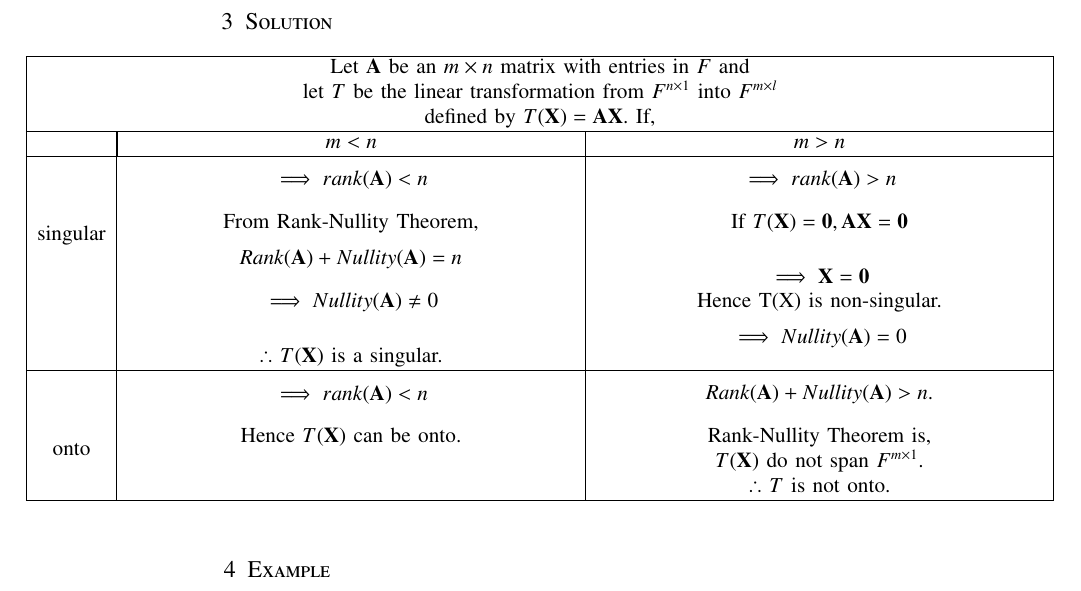
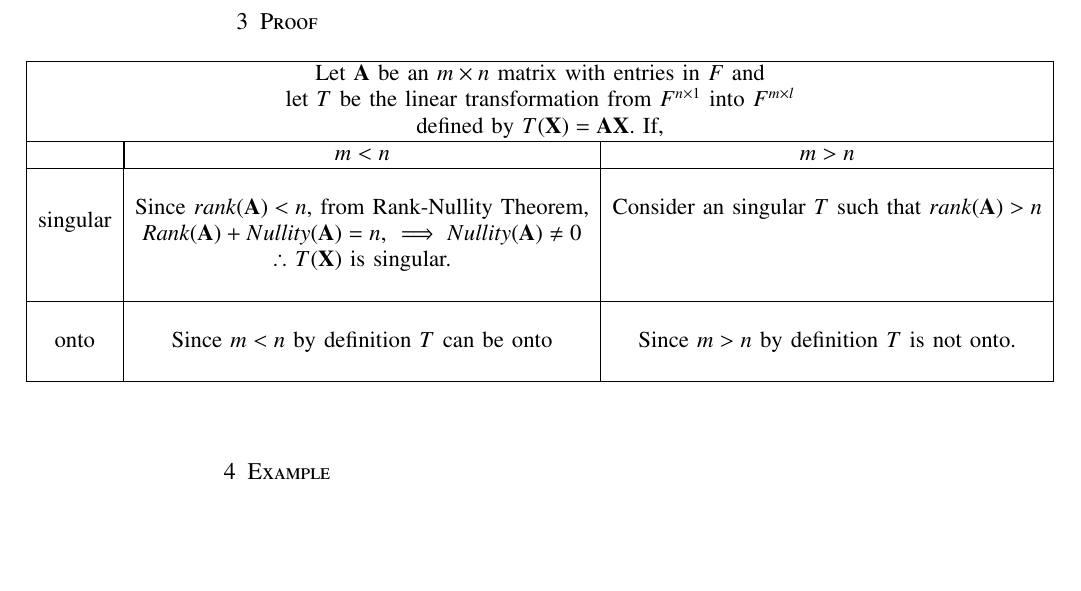
Before and after one commit to shreeprasadbhat/matrix-theory, a LaTeX problem sheet (assignment10/assignment10.tex): part of page 2 of 2, cut at the place of the change, the shorter picture padded with empty space. Compiled offline with pdfLaTeX.

Commit message:
improvements

```diff
--- a/assignment10/assignment10.tex
+++ b/assignment10/assignment10.tex
@@ -280,7 +280,7 @@ if $m>n$ we may have $T$ non-singular but not onto.
 \end{table}
 \pagebreak
 \myemptypage
-\section{Solution}
+\section{Proof}
 \begin{table}[hp]
 	\begin{center}
 	\begin{adjustbox}{width=1\textwidth}
@@ -292,16 +292,15 @@ if $m>n$ we may have $T$ non-singular but not onto.
 			\hline
 			& \multicolumn{1}{|c|}{$m < n$} & \multicolumn{1}{c|}{$m > n$}\\
 			\hline
-			\multirow{4}{*}{singular} & \vbox{\begin{equation}\nonumber \implies rank(\vec{A}) < n \end{equation}} & \vbox{\begin{equation}\nonumber\implies rank(\vec{A}) > n\end{equation}}\\
-			& From Rank-Nullity Theorem, & $\text{If }T(\vec{X}) = \vec{0}, \vec{A}\vec{X} = \vec{0}$\\
-			& \vbox{\begin{equation}\nonumber Rank(\vec{A}) + Nullity(\vec{A}) = n\end{equation}} & $\implies \vec{X} = \vec{0}$\\
-			& $\implies Nullity(\vec{A}) \neq 0$ & Hence T(X) is non-singular.\\
-			& $\therefore$ $T(\vec{X})$ is a singular. & \vbox{\begin{equation}\nonumber \implies Nullity(\vec{A}) = 0\end{equation}}\\
+			\multirow{4}{*}{singular} & &\\
+			& Since $rank(\vec{A})<n$, from Rank-Nullity Theorem, & Consider an singular $T$ such that $rank(\vec{A}) > n$\\
+			& $Rank(\vec{A}) + Nullity(\vec{A}) = n$, $\implies Nullity(\vec{A}) \neq 0$ & \\
+			& $\therefore$ $T(\vec{X})$ is singular. & \\
+			&  & \\
 			\hline
-			\multirow{4}{*}{onto} & \vbox{\begin{equation}\nonumber \implies rank(\vec{A}) < n \end{equation}} & \vbox{\begin{equation}\nonumber Rank(\vec{A}) + Nullity(\vec{A}) > n.\end{equation}}\\
-			& Hence $T(\vec{X})$ can be onto. & Rank-Nullity Theorem is,\\
-			& & $T(\vec{X})$ do not span $F^{m \times 1}.$\\
-			& & $\therefore$ $T$ is not onto.\\
+			\multirow{3}{*}{onto} & &\\
+			& Since $m<n$ by definition $T$ can be onto & Since $m>n$ by definition $T$ is not onto.\\
+			& &\\
 			\hline
 			\end{tabular}
 			\end{adjustbox}
```
Also changed, not shown: assignment10/assignment10.pdf.
